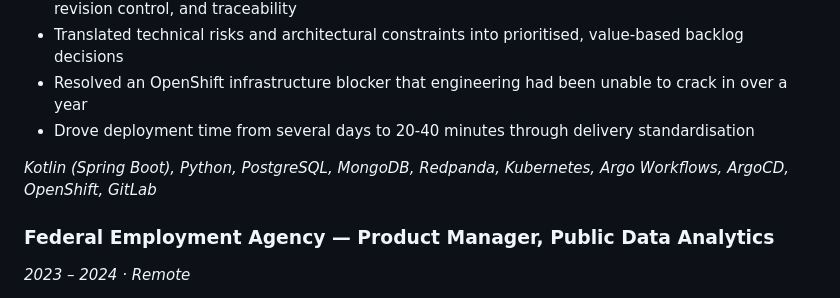
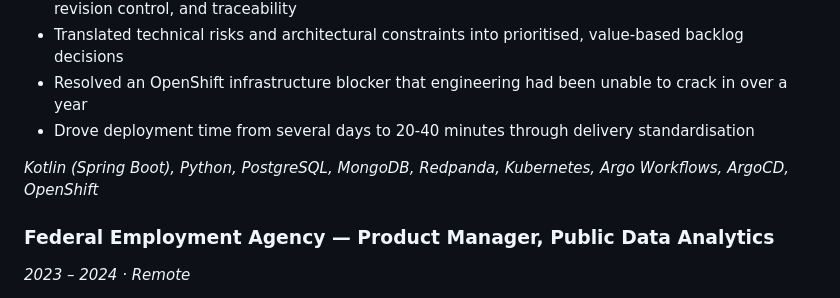
Before and after one commit to hilbertp/job-bot, a Markdown page: data/applications/cv_devops_cicd.md, the part around the change. GitHub-like rendering.

```diff
--- a/data/applications/cv_devops_cicd.md
+++ b/data/applications/cv_devops_cicd.md
@@ -26,7 +26,7 @@ Senior PO for the central AI and data platform of the European FCAS defence prog
 - Resolved an OpenShift infrastructure blocker that engineering had been unable to crack in over a year
 - Drove deployment time from several days to 20-40 minutes through delivery standardisation
 
-*Kotlin (Spring Boot), Python, PostgreSQL, MongoDB, Redpanda, Kubernetes, Argo Workflows, ArgoCD, OpenShift, GitLab*
+*Kotlin (Spring Boot), Python, PostgreSQL, MongoDB, Redpanda, Kubernetes, Argo Workflows, ArgoCD, OpenShift*
 
 ### Federal Employment Agency — Product Manager, Public Data Analytics
 *2023 – 2024 · Remote*
```
Also changed, not shown: data/applications/PROFILE.md (+1 -1 lines).
